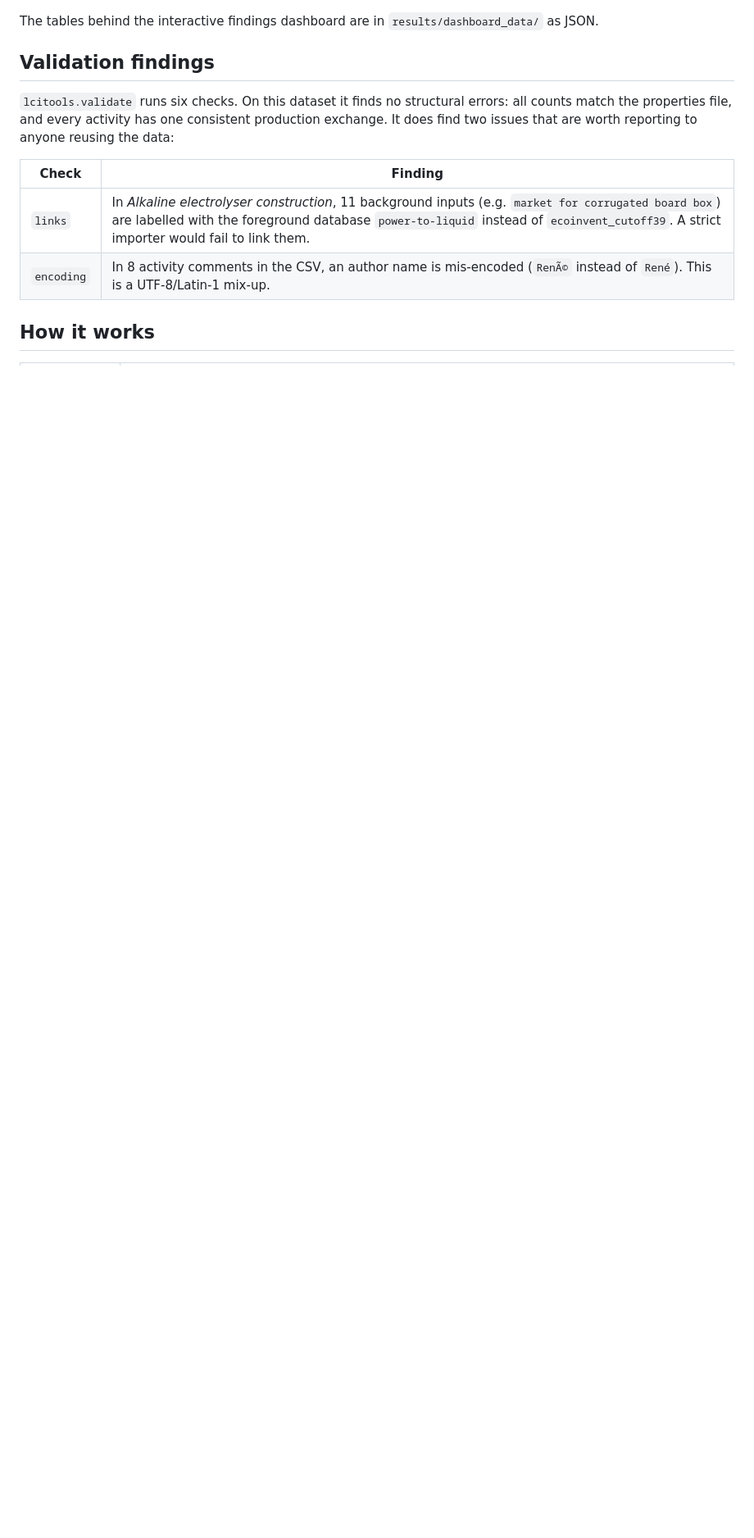
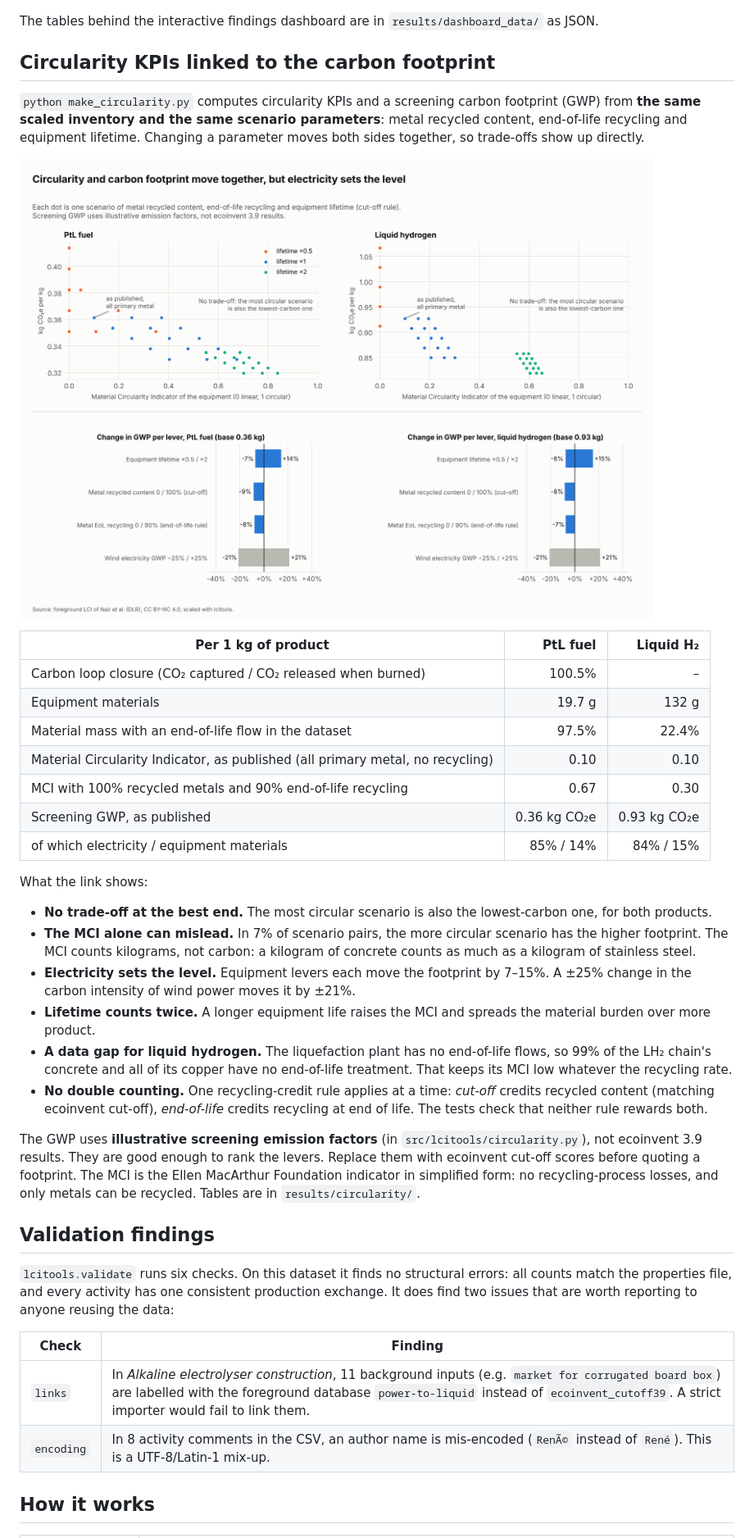
Before and after one commit to malleshkomal/ptl-lci-explorer, a Markdown page: README.md, the part around one of its changes. Shown at 82% size. Rendered like a GitHub page; pictures changed too: results/charts/09_circularity_vs_gwp.png (added); blank space fills up the shorter version.

```diff
--- a/README.md
+++ b/README.md
@@ -88,6 +89,32 @@ Run `python make_charts.py` to redraw these in `results/charts/`.
 
 The tables behind the interactive findings dashboard are in `results/dashboard_data/` as JSON.
 
+## Circularity KPIs linked to the carbon footprint
+
+`python make_circularity.py` computes circularity KPIs and a screening carbon footprint (GWP) from **the same scaled inventory and the same scenario parameters**: metal recycled content, end-of-life recycling and equipment lifetime. Changing a parameter moves both sides together, so trade-offs show up directly.
+
+![Circularity vs GWP](results/charts/09_circularity_vs_gwp.png)
+
+| Per 1 kg of product | PtL fuel | Liquid H₂ |
+|---|---:|---:|
+| Carbon loop closure (CO₂ captured / CO₂ released when burned) | 100.5% | – |
+| Equipment materials | 19.7 g | 132 g |
+| Material mass with an end-of-life flow in the dataset | 97.5% | 22.4% |
+| Material Circularity Indicator, as published (all primary metal, no recycling) | 0.10 | 0.10 |
+| MCI with 100% recycled metals and 90% end-of-life recycling | 0.67 | 0.30 |
+| Screening GWP, as published | 0.36 kg CO₂e | 0.93 kg CO₂e |
+| of which electricity / equipment materials | 85% / 14% | 84% / 15% |
+
+What the link shows:
+- **No trade-off at the best end.** The most circular scenario is also the lowest-carbon one, for both products.
+- **The MCI alone can mislead.** In 7% of scenario pairs, the more circular scenario has the higher footprint. The MCI counts kilograms, not carbon: a kilogram of concrete counts as much as a kilogram of stainless steel.
+- **Electricity sets the level.** Equipment levers each move the footprint by 7–15%. A ±25% change in the carbon intensity of wind power moves it by ±21%.
+- **Lifetime counts twice.** A longer equipment life raises the MCI and spreads the material burden over more product.
+- **A data gap for liquid hydrogen.** The liquefaction plant has no end-of-life flows, so 99% of the LH₂ chain's concrete and all of its copper have no end-of-life treatment. That keeps its MCI low whatever the recycling rate.
+- **No double counting.** One recycling-credit rule applies at a time: *cut-off* credits recycled content (matching ecoinvent cut-off), *end-of-life* credits recycling at end of life. The tests check that neither rule rewards both.
+
+The GWP uses **illustrative screening emission factors** (in `src/lcitools/circularity.py`), not ecoinvent 3.9 results. They are good enough to rank the levers. Replace them with ecoinvent cut-off scores before quoting a footprint. The MCI is the Ellen MacArthur Foundation indicator in simplified form: no recycling-process losses, and only metals can be recycled. Tables are in `results/circularity/`.
+
 ## Validation findings
 
 `lcitools.validate` runs six checks. On this dataset it finds no structural errors: all counts match the properties file, and every activity has one consistent production exchange. It does find two issues that are worth reporting to anyone reusing the data:
```
Also changed, not shown: other parts of README.md (+5 -2 lines), 7 other files.
